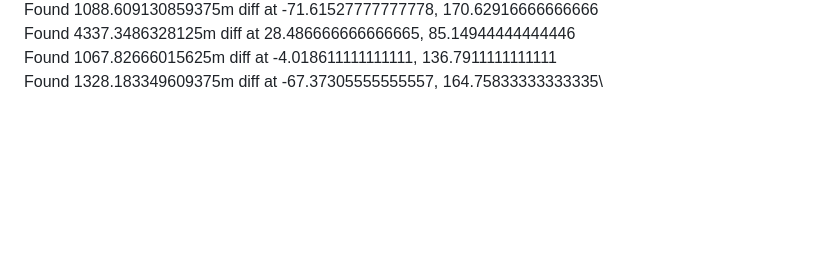
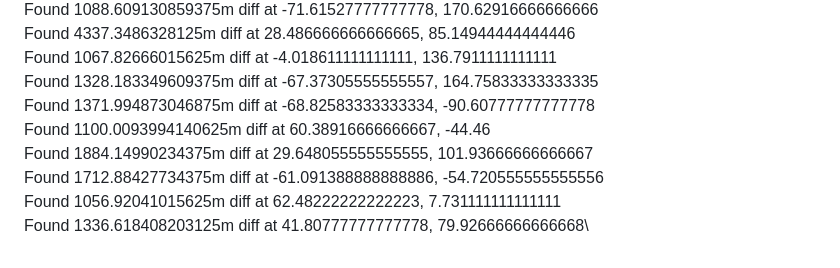
Before and after one commit to haraschax/cliff-finder, a Markdown page: README.md, the part around the change. Rendered like a GitHub page; blank space fills up the shorter version.

```diff
--- a/README.md
+++ b/README.md
@@ -44,3 +44,9 @@ Found 1088.609130859375m diff at -71.61527777777778, 170.62916666666666\
 Found 4337.3486328125m diff at 28.486666666666665, 85.14944444444446\
 Found 1067.82666015625m diff at -4.018611111111111, 136.7911111111111\
 Found 1328.183349609375m diff at -67.37305555555557, 164.75833333333335\
+Found 1371.994873046875m diff at -68.82583333333334, -90.60777777777778 \
+Found 1100.0093994140625m diff at 60.38916666666667, -44.46\
+Found 1884.14990234375m diff at 29.648055555555555, 101.93666666666667\
+Found 1712.88427734375m diff at -61.091388888888886, -54.720555555555556\
+Found 1056.92041015625m diff at 62.48222222222223, 7.731111111111111\
+Found 1336.618408203125m diff at 41.80777777777778, 79.92666666666668\
```
